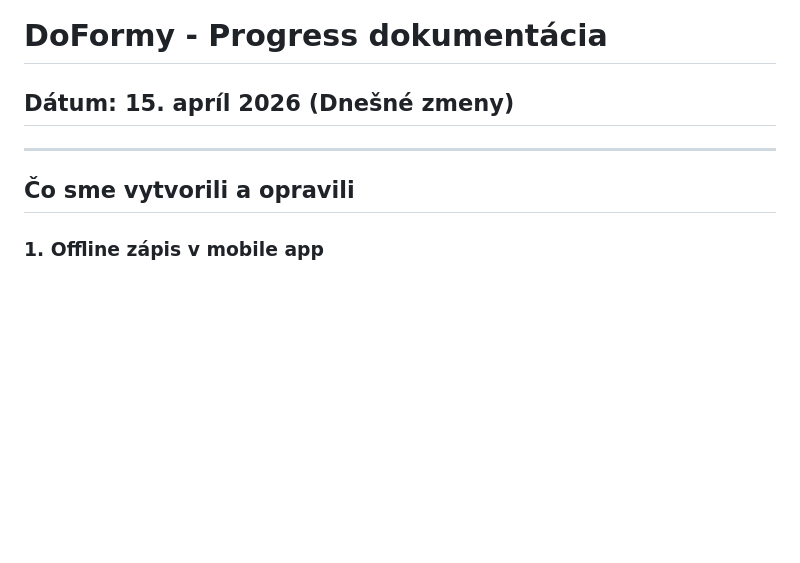
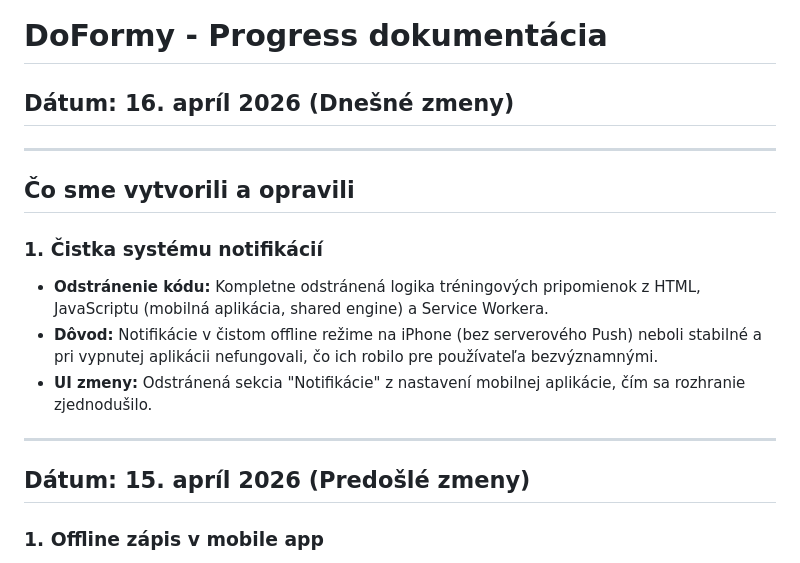
Before and after one commit to Neophite2023/DoFormy, a Markdown page: PROGRESS.md, the part around the change. Drawn GitHub-style; blank space fills up the shorter version.

Commit message:
docs: aktualizácia PROGRESS.md (odstránenie notifikácií)

```diff
--- a/PROGRESS.md
+++ b/PROGRESS.md
@@ -1,10 +1,19 @@
 # DoFormy - Progress dokumentácia
 
-## Dátum: 15. apríl 2026 (Dnešné zmeny)
+## Dátum: 16. apríl 2026 (Dnešné zmeny)
 
 ---
 
 ## Čo sme vytvorili a opravili
+
+### 1. Čistka systému notifikácií
+- **Odstránenie kódu:** Kompletne odstránená logika tréningových pripomienok z HTML, JavaScriptu (mobilná aplikácia, shared engine) a Service Workera.
+- **Dôvod:** Notifikácie v čistom offline režime na iPhone (bez serverového Push) neboli stabilné a pri vypnutej aplikácii nefungovali, čo ich robilo pre používateľa bezvýznamnými.
+- **UI zmeny:** Odstránená sekcia "Notifikácie" z nastavení mobilnej aplikácie, čím sa rozhranie zjednodušilo.
+
+---
+
+## Dátum: 15. apríl 2026 (Predošlé zmeny)
 
 ### 1. Offline zápis v mobile app
 - **Startup fix:** Mobilná appka sa už pri štarte neblokuje na "tichom" načítaní dát zo servera. Najprv sa okamžite spustí z lokálnych dát a server sa skúša až na pozadí.
```
